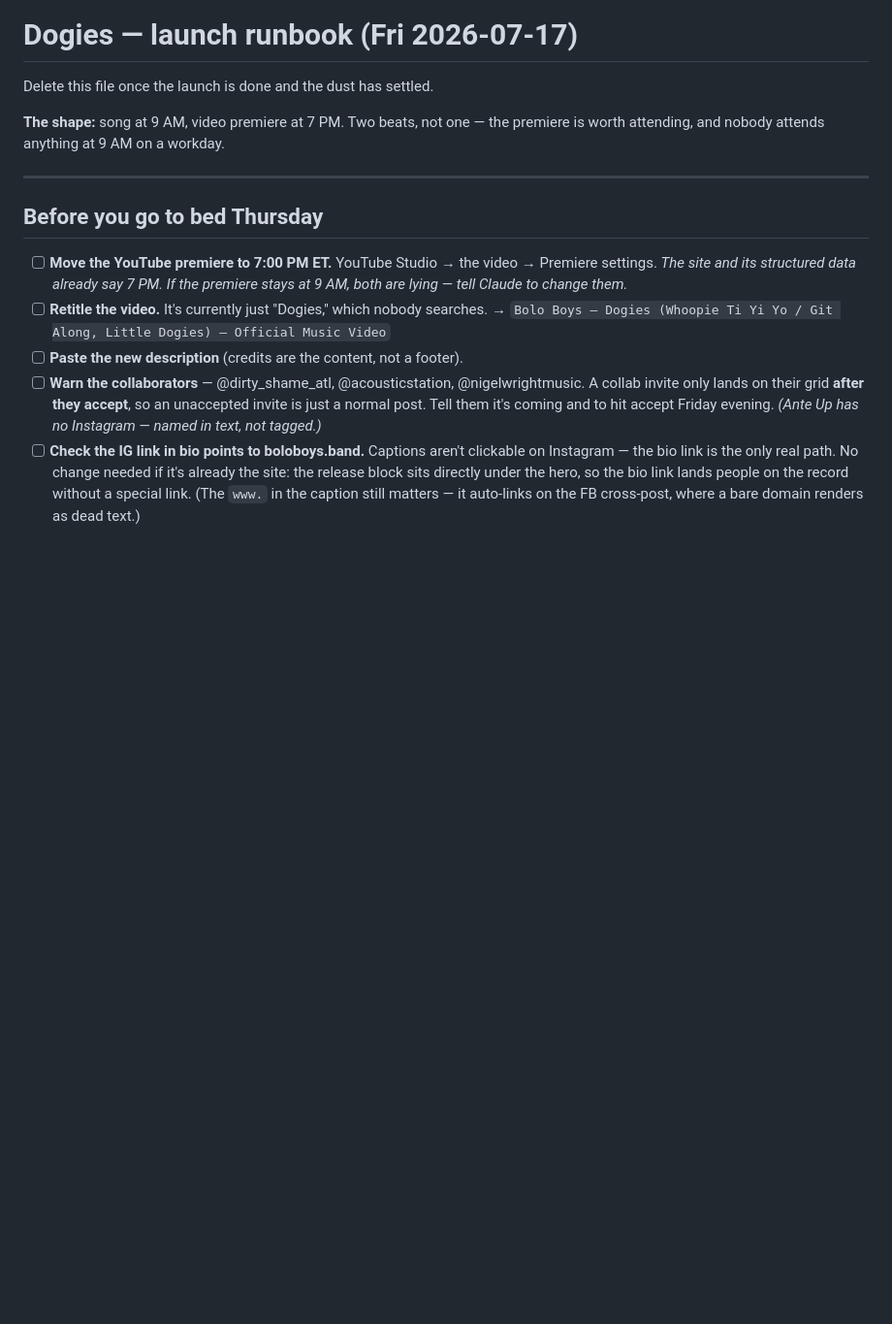
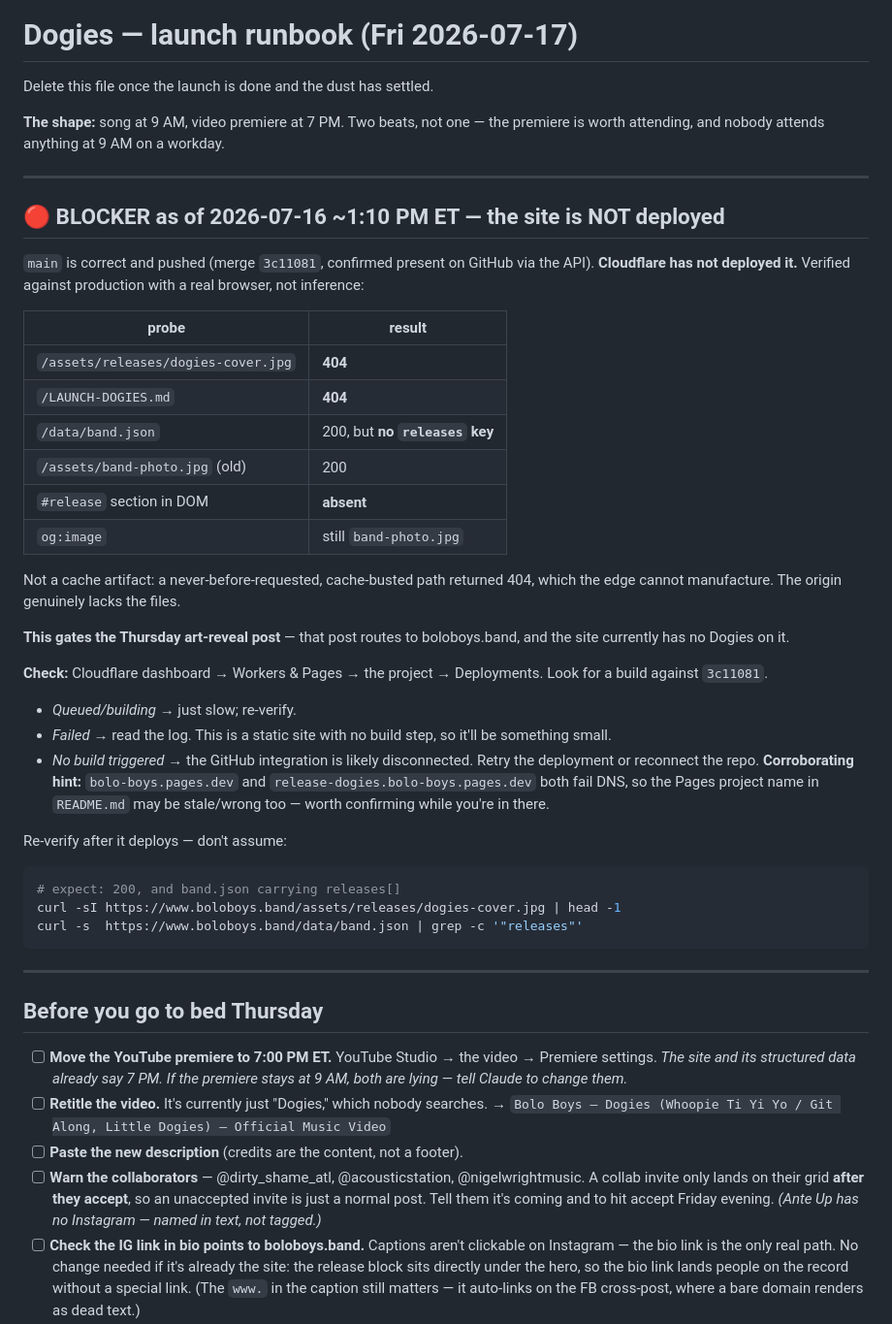
Before and after one commit to PAlekxK/bolo-boys, a Markdown page: LAUNCH-DOGIES.md, the part around the change. Shown at 97% size. GitHub-like rendering; blank space fills up the shorter version.

Commit message:
Runbook: log the deploy blocker at the top
main is correct and pushed (3c11081, on GitHub) but Cloudflare hasn't
deployed it. Records the production probes, why it isn't cache, the
dashboard check, and re-verify commands.

````diff
--- a/LAUNCH-DOGIES.md
+++ b/LAUNCH-DOGIES.md
@@ -4,6 +4,47 @@ Delete this file once the launch is done and the dust has settled.
 
 **The shape:** song at 9 AM, video premiere at 7 PM. Two beats, not one — the
 premiere is worth attending, and nobody attends anything at 9 AM on a workday.
+
+---
+
+## 🔴 BLOCKER as of 2026-07-16 ~1:10 PM ET — the site is NOT deployed
+
+`main` is correct and pushed (merge `3c11081`, confirmed present on GitHub via
+the API). **Cloudflare has not deployed it.** Verified against production with a
+real browser, not inference:
+
+| probe | result |
+|---|---|
+| `/assets/releases/dogies-cover.jpg` | **404** |
+| `/LAUNCH-DOGIES.md` | **404** |
+| `/data/band.json` | 200, but **no `releases` key** |
+| `/assets/band-photo.jpg` (old) | 200 |
+| `#release` section in DOM | **absent** |
+| `og:image` | still `band-photo.jpg` |
+
+Not a cache artifact: a never-before-requested, cache-busted path returned 404,
+which the edge cannot manufacture. The origin genuinely lacks the files.
+
+**This gates the Thursday art-reveal post** — that post routes to
+boloboys.band, and the site currently has no Dogies on it.
+
+**Check:** Cloudflare dashboard → Workers & Pages → the project → Deployments.
+Look for a build against `3c11081`.
+- *Queued/building* → just slow; re-verify.
+- *Failed* → read the log. This is a static site with no build step, so it'll be
+  something small.
+- *No build triggered* → the GitHub integration is likely disconnected. Retry the
+  deployment or reconnect the repo. **Corroborating hint:** `bolo-boys.pages.dev`
+  and `release-dogies.bolo-boys.pages.dev` both fail DNS, so the Pages project
+  name in `README.md` may be stale/wrong too — worth confirming while you're in
+  there.
+
+Re-verify after it deploys — don't assume:
+```bash
+# expect: 200, and band.json carrying releases[]
+curl -sI https://www.boloboys.band/assets/releases/dogies-cover.jpg | head -1
+curl -s  https://www.boloboys.band/data/band.json | grep -c '"releases"'
+```
 
 ---
 
````
